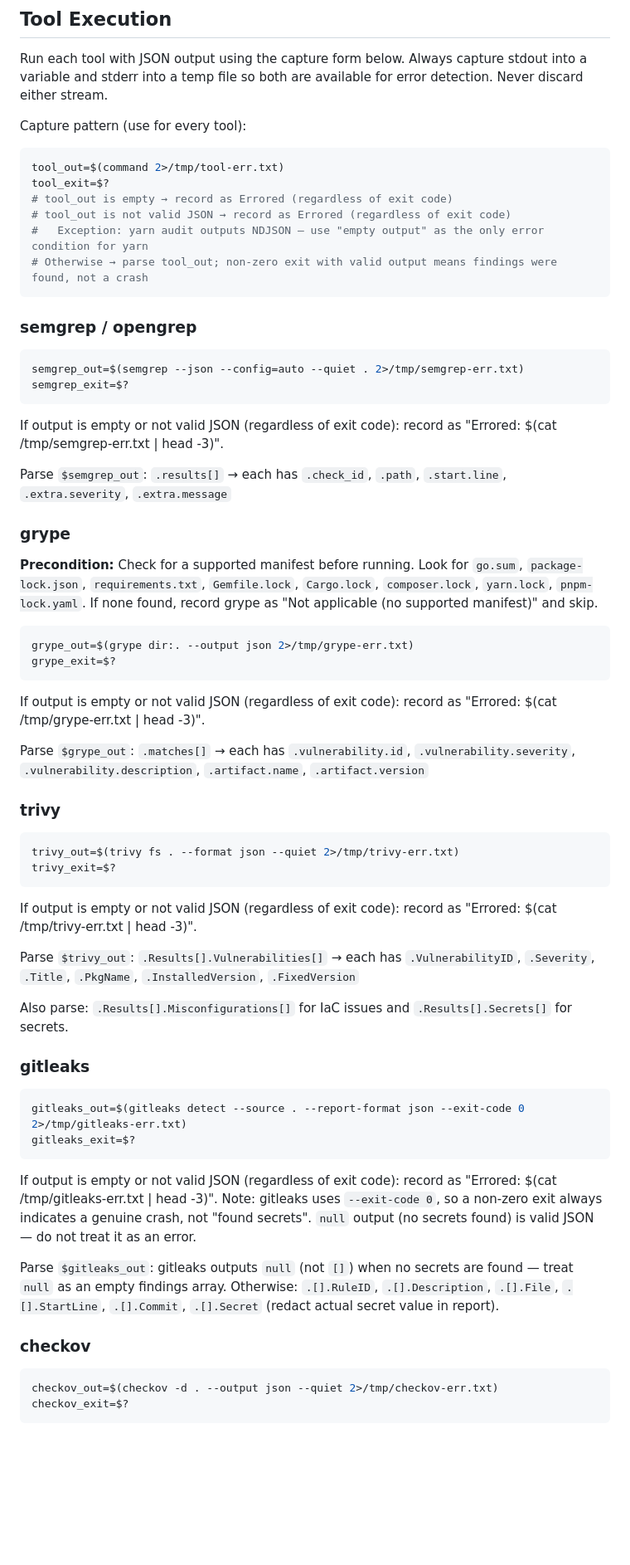
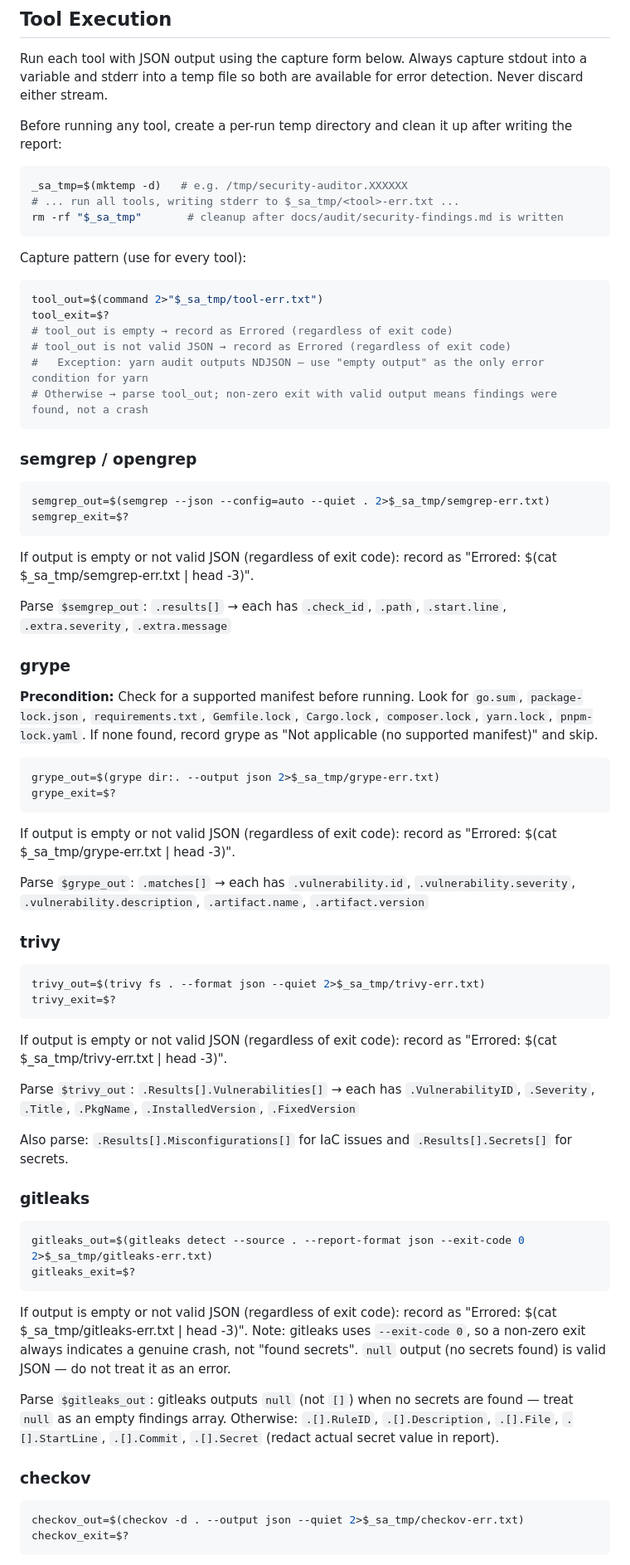
Before and after one commit to ivuorinen/skills, a Markdown page: skills/security-auditor/SKILL.md, the part around one of its changes. Shown at 83% size. Drawn GitHub-style; blank space fills up the shorter version.

````diff
--- a/skills/security-auditor/SKILL.md
+++ b/skills/security-auditor/SKILL.md
@@ -69,9 +71,16 @@ If a tool is found but fails to run (e.g., broken Python environment), record it
 
 Run each tool with JSON output using the capture form below. Always capture stdout into a variable and stderr into a temp file so both are available for error detection. Never discard either stream.
 
+Before running any tool, create a per-run temp directory and clean it up after writing the report:
+```bash
+_sa_tmp=$(mktemp -d)   # e.g. /tmp/security-auditor.XXXXXX
+# ... run all tools, writing stderr to $_sa_tmp/<tool>-err.txt ...
+rm -rf "$_sa_tmp"       # cleanup after docs/audit/security-findings.md is written
+```
+
 Capture pattern (use for every tool):
 ```bash
-tool_out=$(command 2>/tmp/tool-err.txt)
+tool_out=$(command 2>"$_sa_tmp/tool-err.txt")
 tool_exit=$?
 # tool_out is empty → record as Errored (regardless of exit code)
 # tool_out is not valid JSON → record as Errored (regardless of exit code)
@@ -82,11 +91,11 @@ tool_exit=$?
 ### semgrep / opengrep
 
 ```bash
-semgrep_out=$(semgrep --json --config=auto --quiet . 2>/tmp/semgrep-err.txt)
+semgrep_out=$(semgrep --json --config=auto --quiet . 2>$_sa_tmp/semgrep-err.txt)
 semgrep_exit=$?
 ```
 
-If output is empty or not valid JSON (regardless of exit code): record as "Errored: $(cat /tmp/semgrep-err.txt | head -3)".
+If output is empty or not valid JSON (regardless of exit code): record as "Errored: $(cat $_sa_tmp/semgrep-err.txt | head -3)".
 
 Parse `$semgrep_out`: `.results[]` → each has `.check_id`, `.path`, `.start.line`, `.extra.severity`, `.extra.message`
 
@@ -95,22 +104,22 @@ Parse `$semgrep_out`: `.results[]` → each has `.check_id`, `.path`, `.start.li
 **Precondition:** Check for a supported manifest before running. Look for `go.sum`, `package-lock.json`, `requirements.txt`, `Gemfile.lock`, `Cargo.lock`, `composer.lock`, `yarn.lock`, `pnpm-lock.yaml`. If none found, record grype as "Not applicable (no supported manifest)" and skip.
 
 ```bash
-grype_out=$(grype dir:. --output json 2>/tmp/grype-err.txt)
+grype_out=$(grype dir:. --output json 2>$_sa_tmp/grype-err.txt)
 grype_exit=$?
 ```
 
-If output is empty or not valid JSON (regardless of exit code): record as "Errored: $(cat /tmp/grype-err.txt | head -3)".
+If output is empty or not valid JSON (regardless of exit code): record as "Errored: $(cat $_sa_tmp/grype-err.txt | head -3)".
 
 Parse `$grype_out`: `.matches[]` → each has `.vulnerability.id`, `.vulnerability.severity`, `.vulnerability.description`, `.artifact.name`, `.artifact.version`
 
 ### trivy
 
 ```bash
-trivy_out=$(trivy fs . --format json --quiet 2>/tmp/trivy-err.txt)
+trivy_out=$(trivy fs . --format json --quiet 2>$_sa_tmp/trivy-err.txt)
 trivy_exit=$?
 ```
 
-If output is empty or not valid JSON (regardless of exit code): record as "Errored: $(cat /tmp/trivy-err.txt | head -3)".
+If output is empty or not valid JSON (regardless of exit code): record as "Errored: $(cat $_sa_tmp/trivy-err.txt | head -3)".
 
 Parse `$trivy_out`: `.Results[].Vulnerabilities[]` → each has `.VulnerabilityID`, `.Severity`, `.Title`, `.PkgName`, `.InstalledVersion`, `.FixedVersion`
 
@@ -119,18 +128,18 @@ Also parse: `.Results[].Misconfigurations[]` for IaC issues and `.Results[].Secr
 ### gitleaks
 
 ```bash
-gitleaks_out=$(gitleaks detect --source . --report-format json --exit-code 0 2>/tmp/gitleaks-err.txt)
+gitleaks_out=$(gitleaks detect --source . --report-format json --exit-code 0 2>$_sa_tmp/gitleaks-err.txt)
 gitleaks_exit=$?
 ```
 
-If output is empty or not valid JSON (regardless of exit code): record as "Errored: $(cat /tmp/gitleaks-err.txt | head -3)". Note: gitleaks uses `--exit-code 0`, so a non-zero exit always indicates a genuine crash, not "found secrets". `null` output (no secrets found) is valid JSON — do not treat it as an error.
+If output is empty or not valid JSON (regardless of exit code): record as "Errored: $(cat $_sa_tmp/gitleaks-err.txt | head -3)". Note: gitleaks uses `--exit-code 0`, so a non-zero exit always indicates a genuine crash, not "found secrets". `null` output (no secrets found) is valid JSON — do not treat it as an error.
 
 Parse `$gitleaks_out`: gitleaks outputs `null` (not `[]`) when no secrets are found — treat `null` as an empty findings array. Otherwise: `.[].RuleID`, `.[].Description`, `.[].File`, `.[].StartLine`, `.[].Commit`, `.[].Secret` (redact actual secret value in report).
 
 ### checkov
 
 ```bash
-checkov_out=$(checkov -d . --output json --quiet 2>/tmp/checkov-err.txt)
+checkov_out=$(checkov -d . --output json --quiet 2>$_sa_tmp/checkov-err.txt)
 checkov_exit=$?
 ```
 
````
Also changed, not shown: other parts of skills/security-auditor/SKILL.md (+20 -17 lines).
